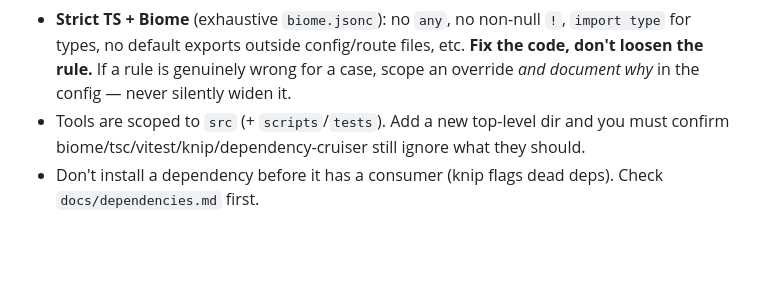
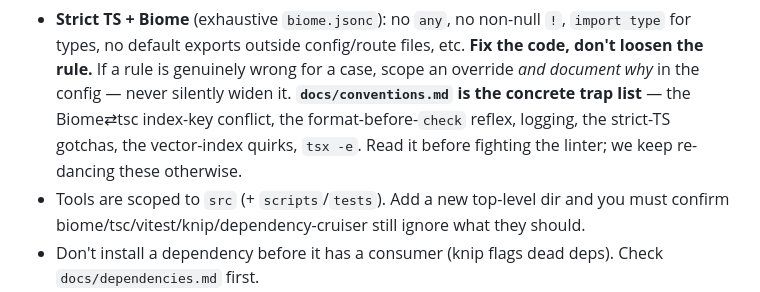
Before and after one commit to Inktomi93/neo-tavern, a Markdown page: AGENTS.md, the part around the change. Rendered like a GitHub page; blank space fills up the shorter version.

```diff
--- a/AGENTS.md
+++ b/AGENTS.md
@@ -30,6 +30,9 @@ on pre-commit. Green = ship. It must pass before you call anything done.
   `import type` for types, no default exports outside config/route files, etc.
   **Fix the code, don't loosen the rule.** If a rule is genuinely wrong for a case,
   scope an override *and document why* in the config — never silently widen it.
+  **`docs/conventions.md` is the concrete trap list** — the Biome⇄tsc index-key conflict,
+  the format-before-`check` reflex, logging, the strict-TS gotchas, the vector-index quirks,
+  `tsx -e`. Read it before fighting the linter; we keep re-dancing these otherwise.
 - Tools are scoped to `src` (+ `scripts`/`tests`). Add a new top-level dir and you
   must confirm biome/tsc/vitest/knip/dependency-cruiser still ignore what they should.
 - Don't install a dependency before it has a consumer (knip flags dead deps). Check
```
Also changed, not shown: CLAUDE.md (+2 -0 lines), docs/conventions.md (added, +81 -0 lines).
